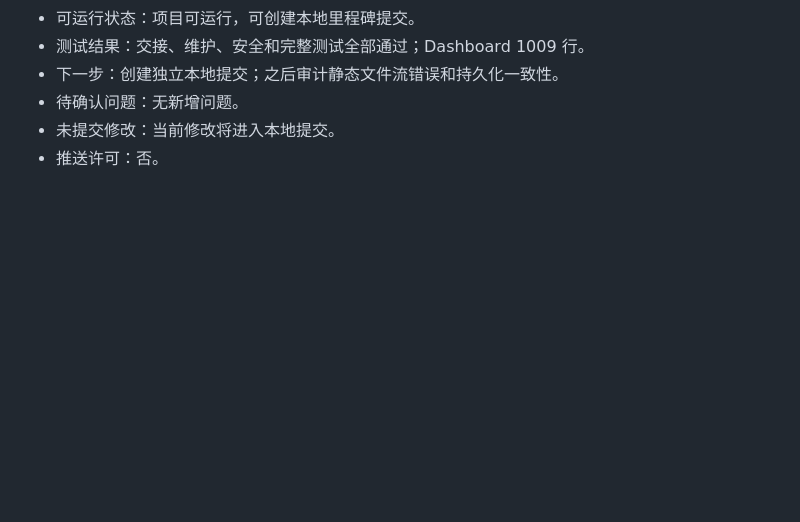
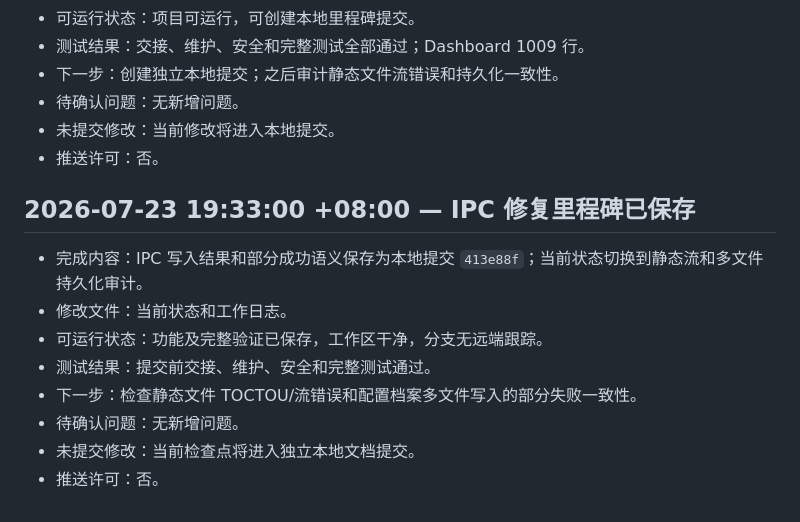
Before and after one commit to bykedie/LY-, a Markdown page: docs/work-log.md, the part around the change. Rendered like a GitHub page; blank space fills up the shorter version.

```diff
--- a/docs/work-log.md
+++ b/docs/work-log.md
@@ -397,3 +397,14 @@
 - 待确认问题：无新增问题。
 - 未提交修改：当前修改将进入本地提交。
 - 推送许可：否。
+
+## 2026-07-23 19:33:00 +08:00 — IPC 修复里程碑已保存
+
+- 完成内容：IPC 写入结果和部分成功语义保存为本地提交 `413e88f`；当前状态切换到静态流和多文件持久化审计。
+- 修改文件：当前状态和工作日志。
+- 可运行状态：功能及完整验证已保存，工作区干净，分支无远端跟踪。
+- 测试结果：提交前交接、维护、安全和完整测试通过。
+- 下一步：检查静态文件 TOCTOU/流错误和配置档案多文件写入的部分失败一致性。
+- 待确认问题：无新增问题。
+- 未提交修改：当前检查点将进入独立本地文档提交。
+- 推送许可：否。
```
Also changed, not shown: docs/current-status.md (+4 -3 lines).
